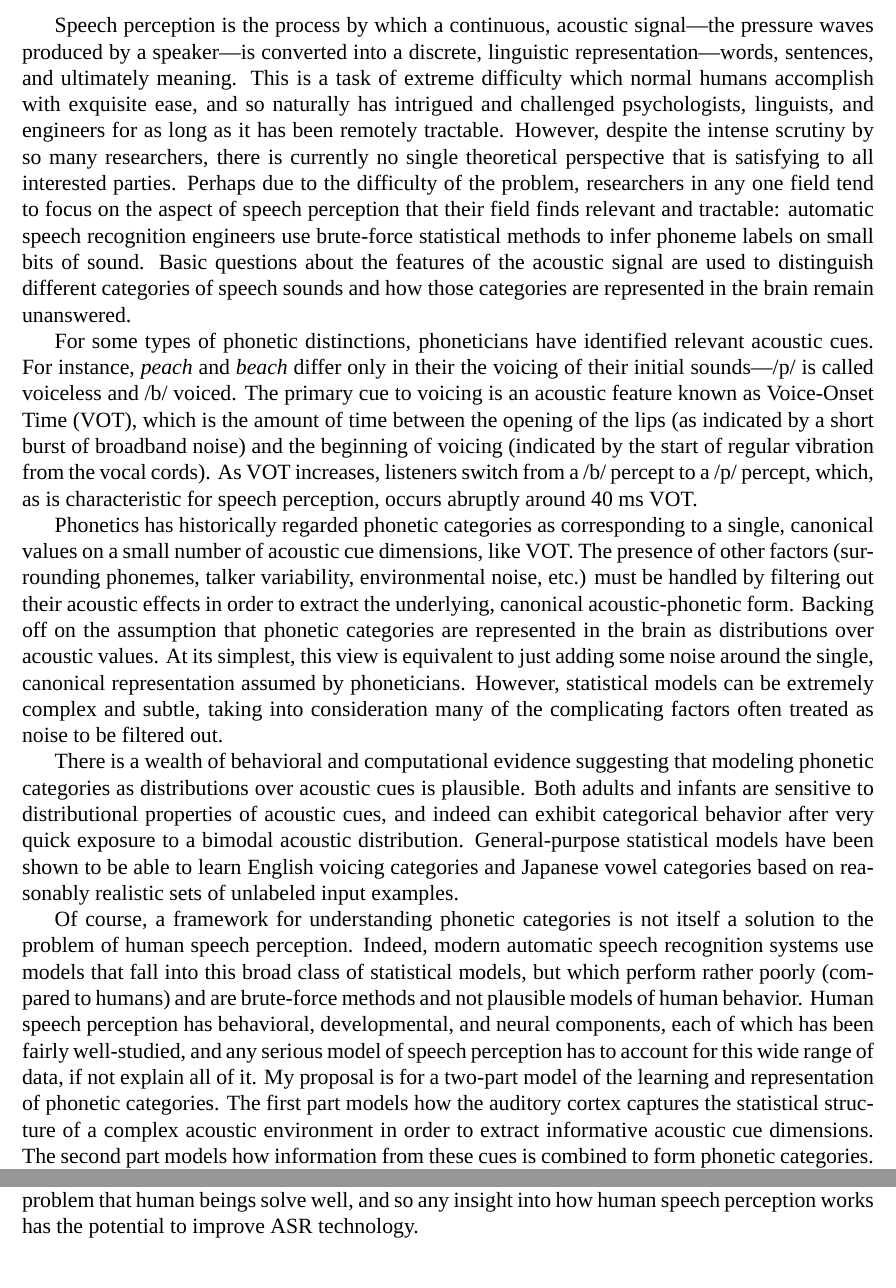
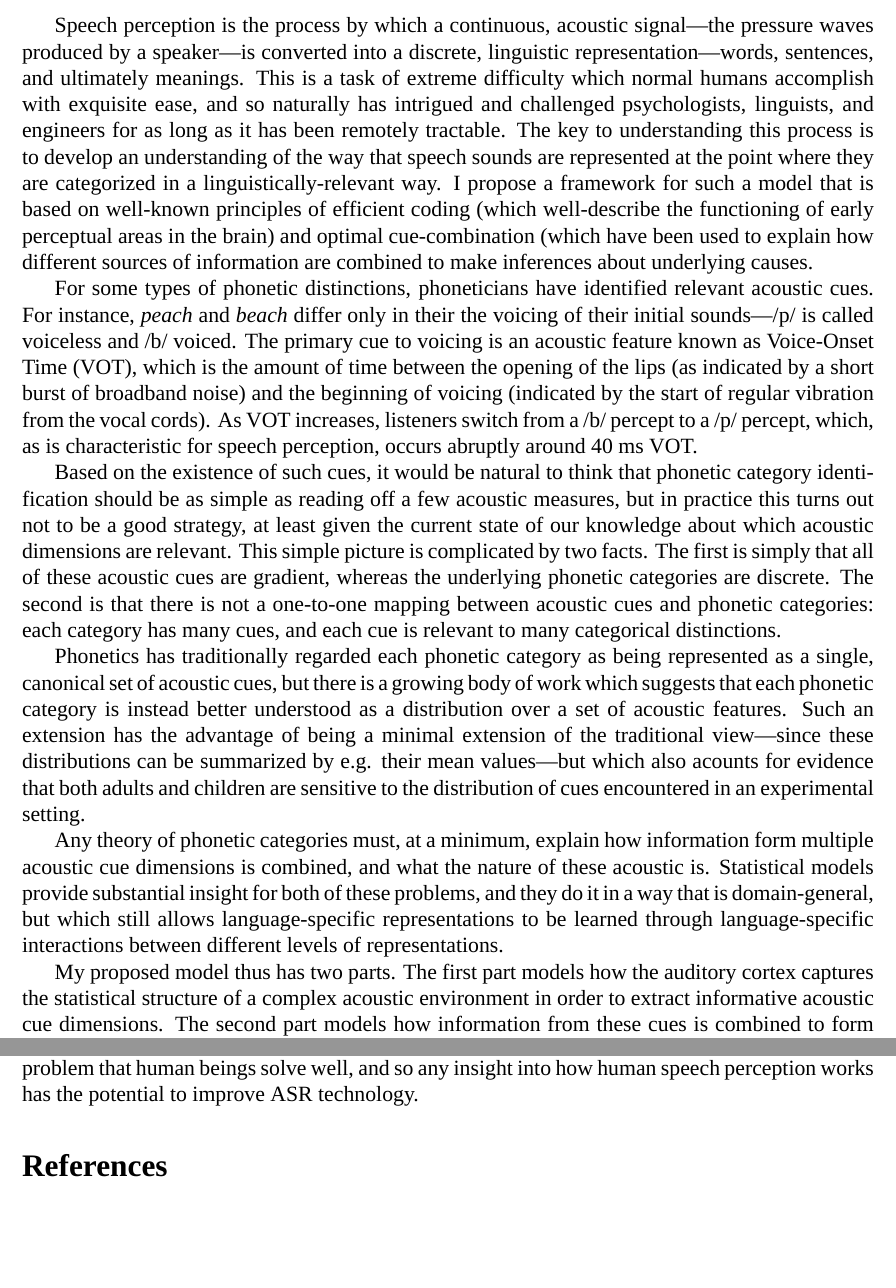
Before and after one commit to kleinschmidt/nsf_grfp, a LaTeX document (proposal.tex): two parts of pages 1 and 2 of 2, joined at a grey line, cut so that both start at the same text, the shorter picture padded with empty space. Compiled offline with XeLaTeX; a missing font is replaced by an installed copy or a similar font.

Commit message:
Edits suggested by Florian: replaced some stuff in 1st p w/ more concise statement of project's goals, rearranged middle section about phonetic categories as distributions

```diff
--- a/proposal.tex
+++ b/proposal.tex
@@ -2,6 +2,8 @@
 \usepackage[margin=1in]{geometry}
 \usepackage{fontspec}
 \setmainfont[Mapping=tex-text]{Times New Roman}
+
+\usepackage{apacite}
 
 
 \begin{document}
@@ -9,30 +11,37 @@
 %Research plan
 %CLEAR STATEMENT OF THE PROBLEM
 %-- speech perception - convert continuous/graded acoustic cues into discrete linguistic reprns
-Speech perception is the process by which a continuous, acoustic signal---the pressure waves produced by a speaker---is converted into a discrete, linguistic representation---words, sentences, and ultimately meaning.  This is a task of extreme difficulty which normal humans accomplish with exquisite ease, and so naturally has intrigued and challenged psychologists, linguists, and engineers for as long as it has been remotely tractable.  However, despite the intense scrutiny by so many researchers, there is currently no single theoretical perspective that is satisfying to all interested parties.  Perhaps due to the difficulty of the problem, researchers in any one field tend to focus on the aspect of speech perception that their field finds relevant and tractable: automatic speech recognition engineers use brute-force statistical methods to infer phoneme labels on small bits of sound.  Basic questions about the features of the acoustic signal are used to distinguish different categories of speech sounds and how those categories are represented in the brain remain unanswered.
+Speech perception is the process by which a continuous, acoustic signal---the pressure waves produced by a speaker---is converted into a discrete, linguistic representation---words, sentences, and ultimately meanings.  This is a task of extreme difficulty which normal humans accomplish with exquisite ease, and so naturally has intrigued and challenged psychologists, linguists, and engineers for as long as it has been remotely tractable.  The key to understanding this process is to develop an understanding of the way that speech sounds are represented at the point where they are categorized in a linguistically-relevant way.  I propose a framework for such a model that is based on well-known principles of efficient coding (which well-describe the functioning of early perceptual areas in the brain) and optimal cue-combination (which have been used to explain how different sources of information are combined to make inferences about underlying causes.
+
+%% REPLACED W/ BROAD STATEMENT OF THESIS' GOALS
+%However, despite the intense scrutiny by so many researchers, there is currently no single theoretical perspective that is satisfying to all interested parties.  Perhaps due to the difficulty of the problem, researchers in any one field tend to focus on the aspect of speech perception that their field finds relevant and tractable: automatic speech recognition engineers use brute-force statistical methods to infer phoneme labels on small bits of sound.  Basic questions about the features of the acoustic signal are used to distinguish different categories of speech sounds and how those categories are represented in the brain remain unanswered.
 
 For some types of phonetic distinctions, phoneticians have identified relevant acoustic cues.  For instance, \emph{peach} and \emph{beach} differ only in their the voicing of their initial sounds---/p/ is called voiceless and /b/ voiced.  The primary cue to voicing is an acoustic feature known as Voice-Onset Time (VOT), which is the amount of time between the opening of the lips (as indicated by a short burst of broadband noise) and the beginning of voicing (indicated by the start of regular vibration from the vocal cords).  As VOT increases, listeners switch from a /b/ percept to a /p/ percept, which, as is characteristic for speech perception, occurs abruptly around 40 ms VOT.
 
-% IS THIS NECESSARY?
-%Based on the existence of such cues, it would be natural to think that phonetic category identification should be as simple as reading off a few acoustic measures, but in practice this turns out not to be a good strategy, at least given the current state of our knowledge about which acoustic dimensions are relevant.  This simple picture is complicated by two facts.  The first is simply that all of these acoustic cues are gradient, whereas the underlying phonetic categories are discrete.  The second is that there is not a one-to-one mapping between acoustic cues and phonetic categories: each category has many cues, and each cue is relevant to many categorical distinctions.
-%-- what acoustic cues are relevant? (stage one)
-%-- how are they combined into category judgements? (stage two)
+% IS THIS NECESSARY? FLORIAN SEEMED TO LIKE IT SO...
+Based on the existence of such cues, it would be natural to think that phonetic category identification should be as simple as reading off a few acoustic measures, but in practice this turns out not to be a good strategy, at least given the current state of our knowledge about which acoustic dimensions are relevant.  This simple picture is complicated by two facts.  The first is simply that all of these acoustic cues are gradient, whereas the underlying phonetic categories are discrete.  The second is that there is not a one-to-one mapping between acoustic cues and phonetic categories: each category has many cues, and each cue is relevant to many categorical distinctions.
 
 %MY FRAMEWORK FOR APPROACHING IT
+%%%% {{{ CONDENSE THIS
 %--Phonetic categories ARE distributions over acoustic cues
-Phonetics has historically regarded phonetic categories as corresponding to a single, canonical values on a small number of acoustic cue dimensions, like VOT.  The presence of other factors (surrounding phonemes, talker variability, environmental noise, etc.) must be handled by filtering out their acoustic effects in order to extract the underlying, canonical acoustic-phonetic form.  Backing off on the assumption that phonetic categories are represented in the brain as distributions over acoustic values.  At its simplest, this view is equivalent to just adding some noise around the single, canonical representation assumed by phoneticians.  However, statistical models can be extremely complex and subtle, taking into consideration many of the complicating factors often treated as noise to be filtered out.
+
+%Phonetics has historically regarded phonetic categories as corresponding to a single, canonical values on a small number of acoustic cue dimensions, like VOT.  The presence of other factors (surrounding phonemes, talker variability, environmental noise, etc.) must be handled by filtering out their acoustic effects in order to extract the underlying, canonical acoustic-phonetic form.  Backing off on the assumption that phonetic categories are represented in the brain as distributions over acoustic values.  At its simplest, this view is equivalent to just adding some noise around the single, canonical representation assumed by phoneticians.  However, statistical models can be extremely complex and subtle, taking into consideration many of the complicating factors often treated as noise to be filtered out.
 
 % plausibility of distributional representations
-There is a wealth of behavioral and computational evidence suggesting that modeling phonetic categories as distributions over acoustic cues is plausible.  Both adults and infants are sensitive to distributional properties of acoustic cues, and indeed can exhibit categorical behavior after very quick exposure to a bimodal acoustic distribution.  General-purpose statistical models have been shown to be able to learn English voicing categories and Japanese vowel categories based on reasonably realistic sets of unlabeled input examples.
-%[[[ ^^ this can be rephrased more like the first blurb...it's a bit awkward]]]
+
+%There is a wealth of behavioral and computational evidence suggesting that modeling phonetic categories as distributions over acoustic cues is plausible.  Both adults and infants are sensitive to distributional properties of acoustic cues, and indeed can exhibit categorical behavior after very quick exposure to a bimodal acoustic distribution.  General-purpose statistical models have been shown to be able to learn English voicing categories and Japanese vowel categories based on reasonably realistic sets of unlabeled input examples.
+
+Phonetics has traditionally regarded each phonetic category as being represented as a single, canonical set of acoustic cues, but there is a growing body of work which suggests that each phonetic category is instead better understood as a distribution over a set of acoustic features.  Such an extension has the advantage of being a minimal extension of the traditional view---since these distributions can be summarized by e.g. their mean values---but which also acounts for evidence that both adults and children are sensitive to the distribution of cues encountered in an experimental setting.
+%Couching phonetic categories in terms of probability distributions also provides a hugely flexible and well-studied framework for hierarchical extensions, which can account simultaneously for both lower- and higher-level processes.
+
+%%%% }}}
 
 % have to specify what kind of statistical models
 % (vs., especially, brute-force ASR type models)
 %
-Of course, a framework for understanding phonetic categories is not itself a solution to the problem of human speech perception.  Indeed, modern automatic speech recognition systems use models that fall into this broad class of statistical models, but which perform rather poorly (compared to humans) and are brute-force methods and not plausible models of human behavior.  Human speech perception has behavioral, developmental, and neural components, each of which has been fairly well-studied, and any serious model of speech perception has to account for this wide range of data, if not explain all of it.  My proposal is for a two-part model of the learning and representation of phonetic categories.
-%The first part models how the auditory system extracts auditory cue dimensions from cochlear-filtered sound,
-The first part models how the auditory cortex captures the statistical structure of a complex acoustic environment in order to extract informative acoustic cue dimensions.
-The second part models how information from these cues is combined to form phonetic categories.
-Both of these models are domain-general models of perception and categorization, and have been shown to be plausible solutions to a wide variety of issues.
+%%% PUT THIS IN PERSONAL STATEMENT!
+%%% Of course, a framework for understanding phonetic categories is not itself a solution to the problem of human speech perception.  Indeed, modern automatic speech recognition systems use models that fall into this broad class of statistical models, but which perform rather poorly (compared to humans) and are brute-force methods and not plausible models of human behavior.  Human speech perception has behavioral, developmental, and neural components, each of which has been fairly well-studied, and any serious model of speech perception has to account for this wide range of data, if not explain all of it.  My proposal is for a two-part model of the learning and representation of phonetic categories.
 
-(Details go here)
+Any theory of phonetic categories must, at a minimum, explain how information form multiple acoustic cue dimensions is combined, and what the nature of these acoustic is.  Statistical models provide substantial insight for both of these problems, and they do it in a way that is domain-general, but which still allows language-specific representations to be learned through language-specific interactions between different levels of representations.
+
+My proposed model thus has two parts.  The first part models how the auditory cortex captures the statistical structure of a complex acoustic environment in order to extract informative acoustic cue dimensions.  The second part models how information from these cues is combined to form phonetic categories.  Both of these models are domain-general models of perception and categorization, and have been shown to be plausible solutions to a wide variety of issues.
```
Also changed, not shown: proposal.tex (10 more changed lines).
